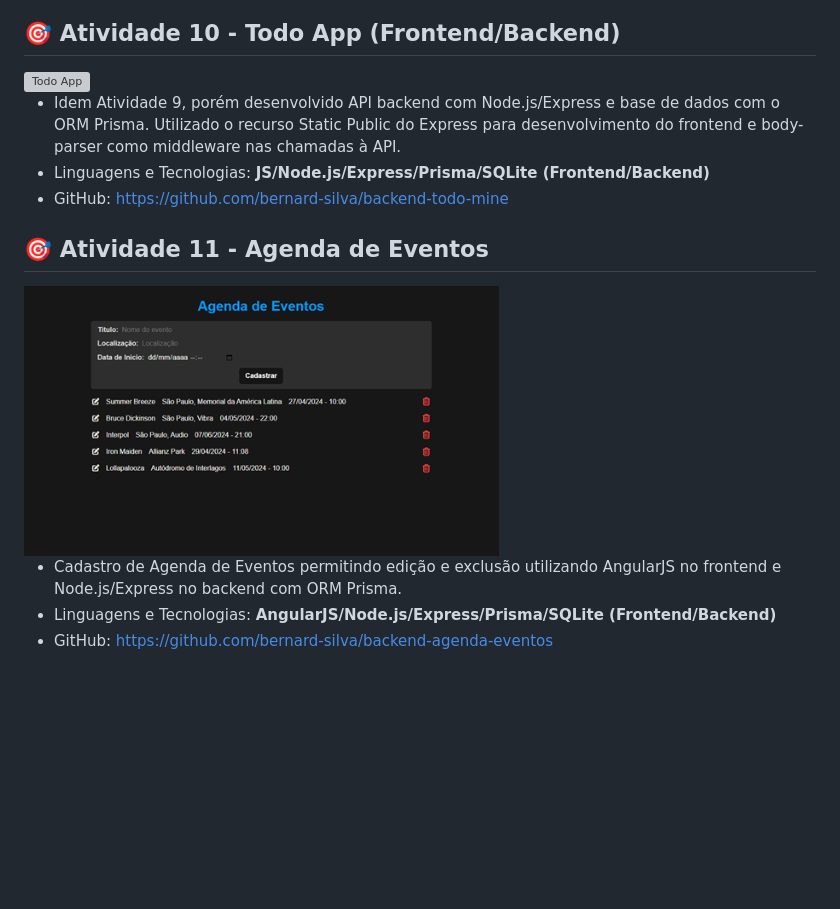
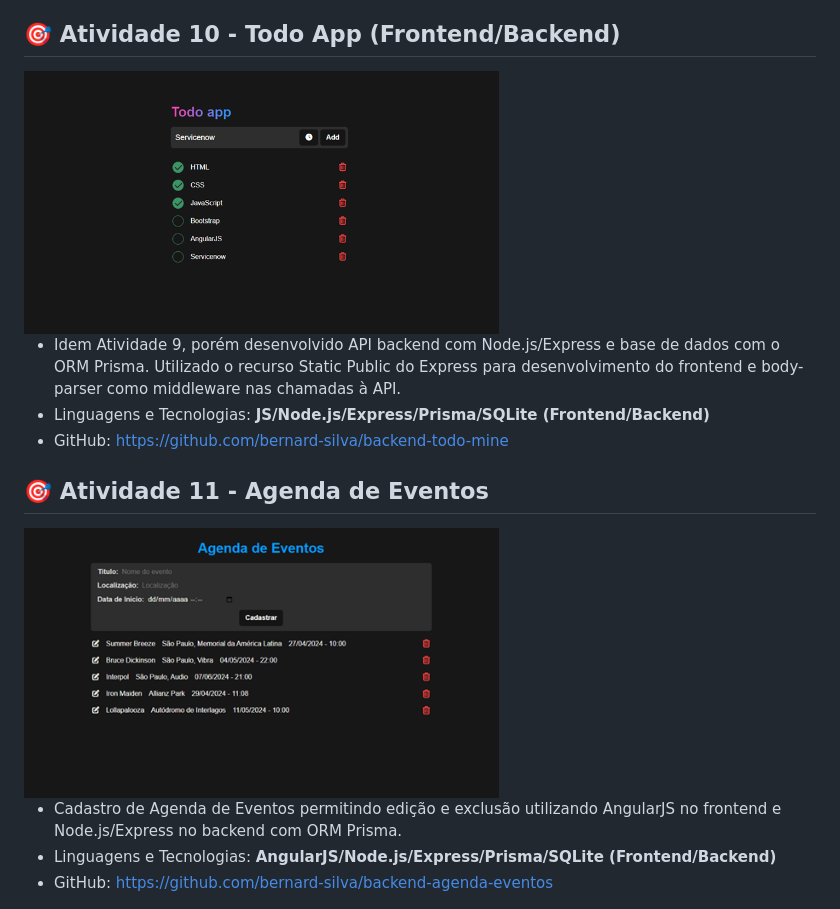
Before and after one commit to bernard-silva/repositorio-alpar, a Markdown page: README.md, the part around the change printed below. GitHub-like rendering; pictures changed too: assets/images/protejos/atividade10.png, assets/images/protejos/atividade11.png (added); blank space fills up the shorter version; grey boxes are pictures that could not be loaded.

Commit message:
fix/docs: corrigido imagens e referencias na documentação

```diff
--- a/README.md
+++ b/README.md
@@ -115,7 +115,7 @@
 
 ## 🎯 Atividade 10 - Todo App (Frontend/Backend) <a name = "activ10_pt"></a>
 
-  <img alt="Todo App" src="./assets/images/protejos/atividade9.png" width="60%">
+  <img alt="Todo App" src="./assets/images/protejos/atividade10.png" width="60%">
 
 - Idem Atividade 9, porém desenvolvido API backend com Node.js/Express e base de dados com o ORM Prisma. Utilizado o recurso Static Public do Express para desenvolvimento do frontend e body-parser como middleware nas chamadas à API.
 - Linguagens e Tecnologias: **JS/Node.js/Express/Prisma/SQLite (Frontend/Backend)**
@@ -125,5 +125,5 @@
 
-  <img alt="Agenda de Eventos" src="./assets/images/protejos/atividade10.png" width="60%">
+  <img alt="Agenda de Eventos" src="./assets/images/protejos/atividade11.png" width="60%">
 
 - Cadastro de Agenda de Eventos permitindo edição e exclusão utilizando AngularJS no frontend e Node.js/Express no backend com ORM Prisma.
 - Linguagens e Tecnologias: **AngularJS/Node.js/Express/Prisma/SQLite (Frontend/Backend)**
```
Also changed, not shown: other parts of README.md (+4 -4 lines), 1 other file.
